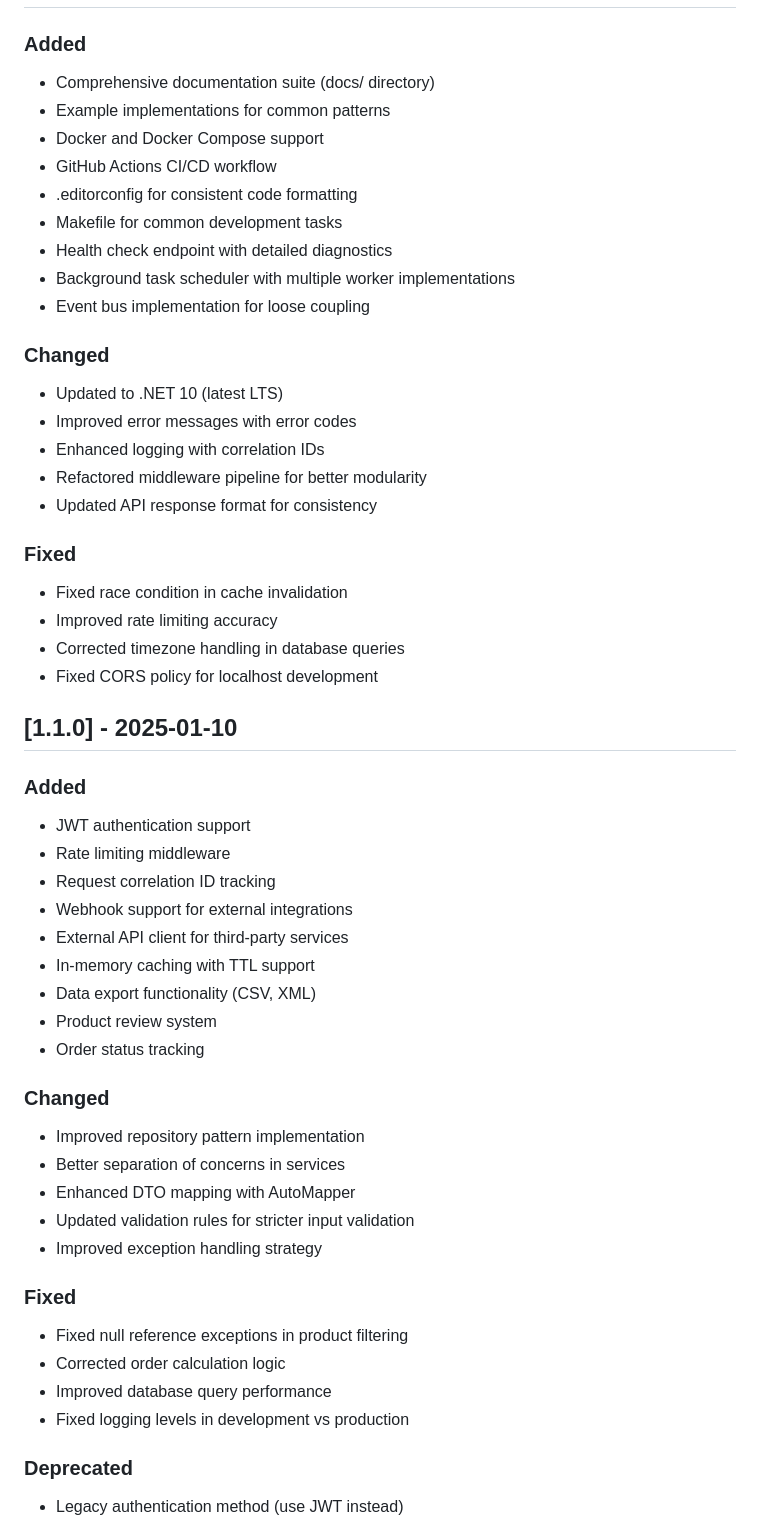
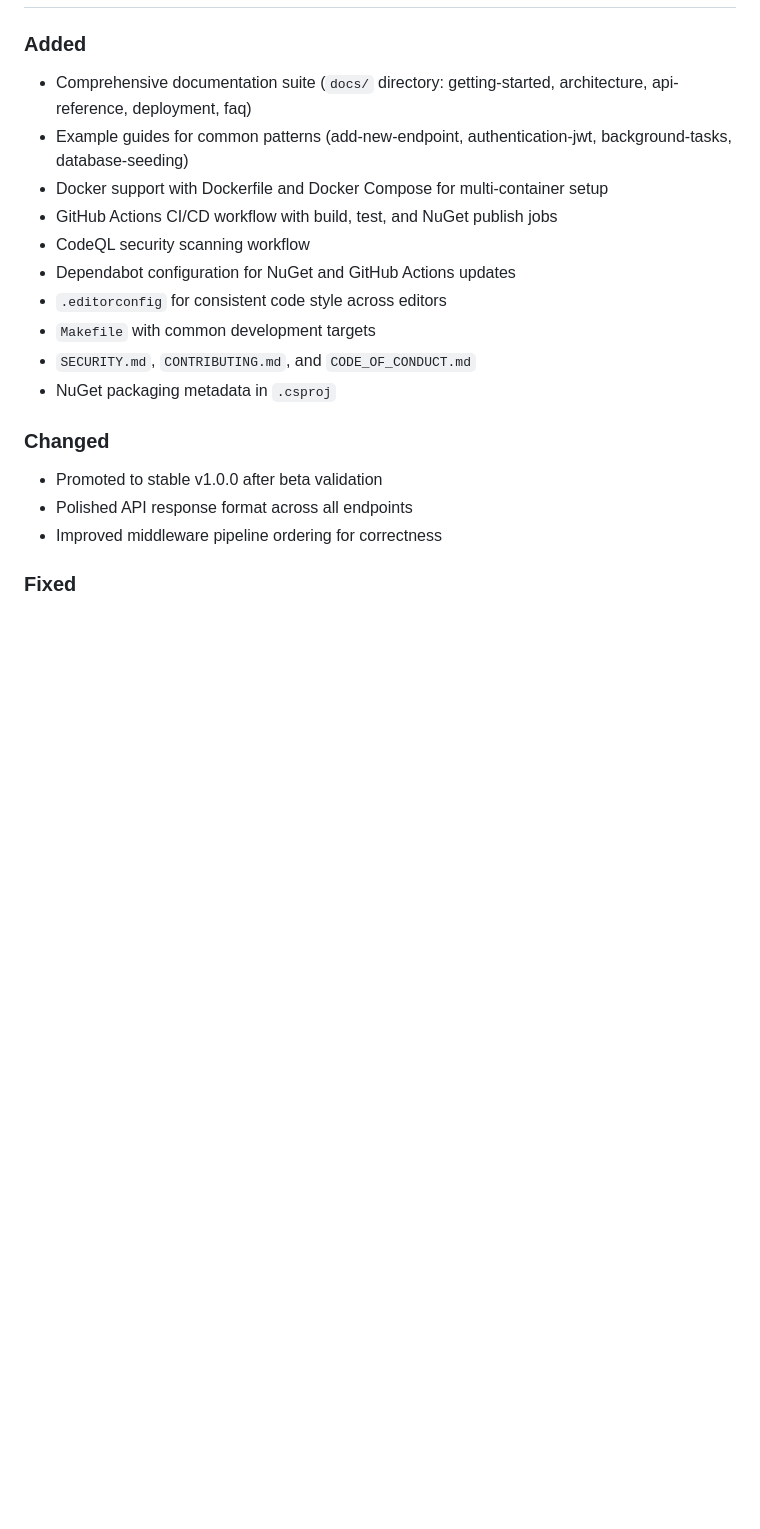
Before and after one commit to Sarmkadan/aspnet-spa-template, a Markdown page: CHANGELOG.md, the part around one of its changes. GitHub-like rendering; blank space fills up the shorter version.

```diff
--- a/CHANGELOG.md
+++ b/CHANGELOG.md
@@ -14,54 +14,19 @@ and this project adheres to [Semantic Versioning](https://semver.org/spec/v2.0.0
 
 ### Added
-- Comprehensive documentation suite (docs/ directory)
-- Example implementations for common patterns
-- Docker and Docker Compose support
-- GitHub Actions CI/CD workflow
-- .editorconfig for consistent code formatting
-- Makefile for common development tasks
-- Health check endpoint with detailed diagnostics
-- Background task scheduler with multiple worker implementations
-- Event bus implementation for loose coupling
+- Comprehensive documentation suite (`docs/` directory: getting-started, architecture, api-reference, deployment, faq)
+- Example guides for common patterns (add-new-endpoint, authentication-jwt, background-tasks, database-seeding)
+- Docker support with Dockerfile and Docker Compose for multi-container setup
+- GitHub Actions CI/CD workflow with build, test, and NuGet publish jobs
+- CodeQL security scanning workflow
+- Dependabot configuration for NuGet and GitHub Actions updates
+- `.editorconfig` for consistent code style across editors
+- `Makefile` with common development targets
+- `SECURITY.md`, `CONTRIBUTING.md`, and `CODE_OF_CONDUCT.md`
+- NuGet packaging metadata in `.csproj`
 
 ### Changed
-- Updated to .NET 10 (latest LTS)
-- Improved error messages with error codes
-- Enhanced logging with correlation IDs
-- Refactored middleware pipeline for better modularity
-- Updated API response format for consistency
+- Promoted to stable v1.0.0 after beta validation
+- Polished API response format across all endpoints
+- Improved middleware pipeline ordering for correctness
 
 ### Fixed
-- Fixed race condition in cache invalidation
-- Improved rate limiting accuracy
-- Corrected timezone handling in database queries
-- Fixed CORS policy for localhost development
-
-## [1.1.0] - 2025-01-10
-
-### Added
-- JWT authentication support
-- Rate limiting middleware
-- Request correlation ID tracking
-- Webhook support for external integrations
-- External API client for third-party services
-- In-memory caching with TTL support
-- Data export functionality (CSV, XML)
-- Product review system
-- Order status tracking
-
-### Changed
-- Improved repository pattern implementation
-- Better separation of concerns in services
-- Enhanced DTO mapping with AutoMapper
-- Updated validation rules for stricter input validation
-- Improved exception handling strategy
-
-### Fixed
-- Fixed null reference exceptions in product filtering
-- Corrected order calculation logic
-- Improved database query performance
-- Fixed logging levels in development vs production
-
-### Deprecated
-- Legacy authentication method (use JWT instead)
-
```
Also changed, not shown: other parts of CHANGELOG.md (+144 -70 lines), README.md (+2 -2 lines).
